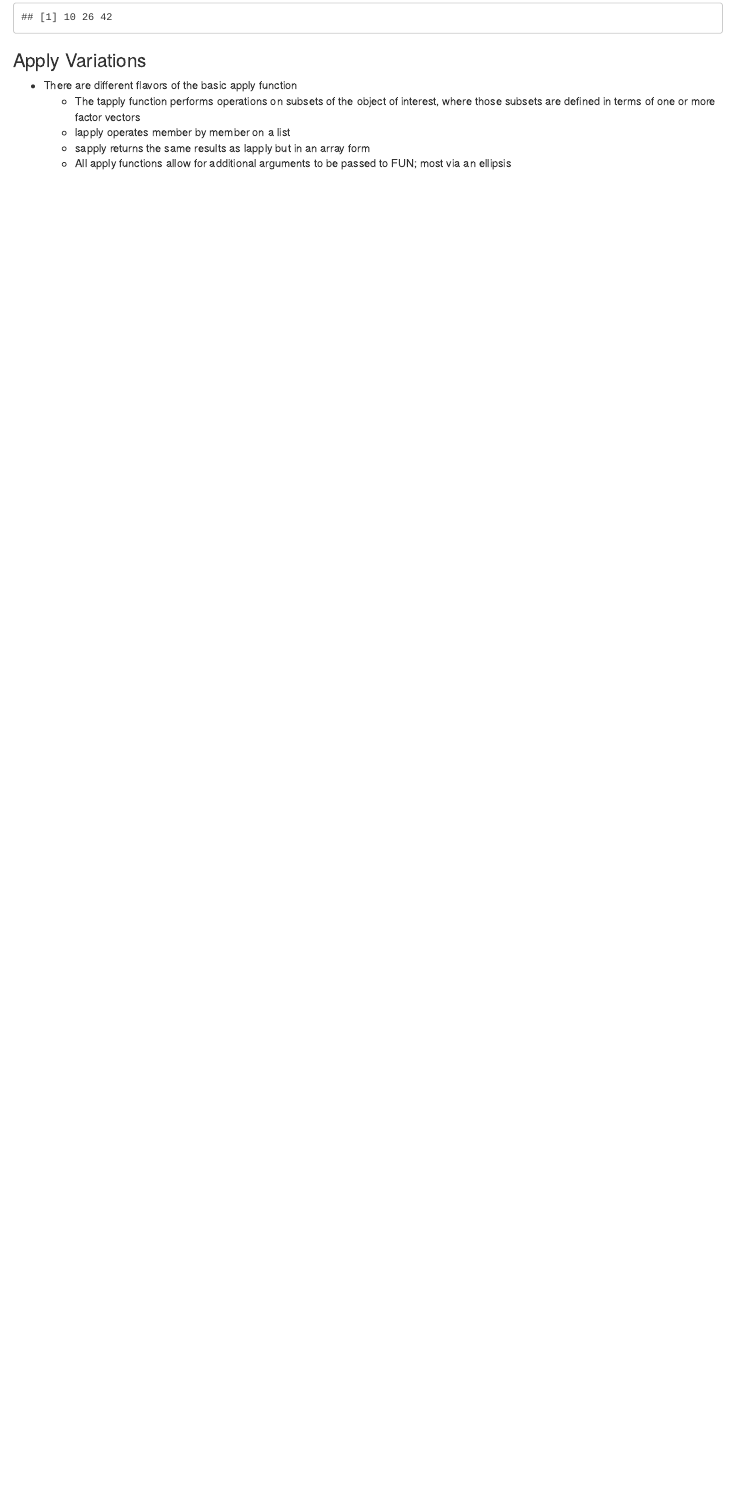
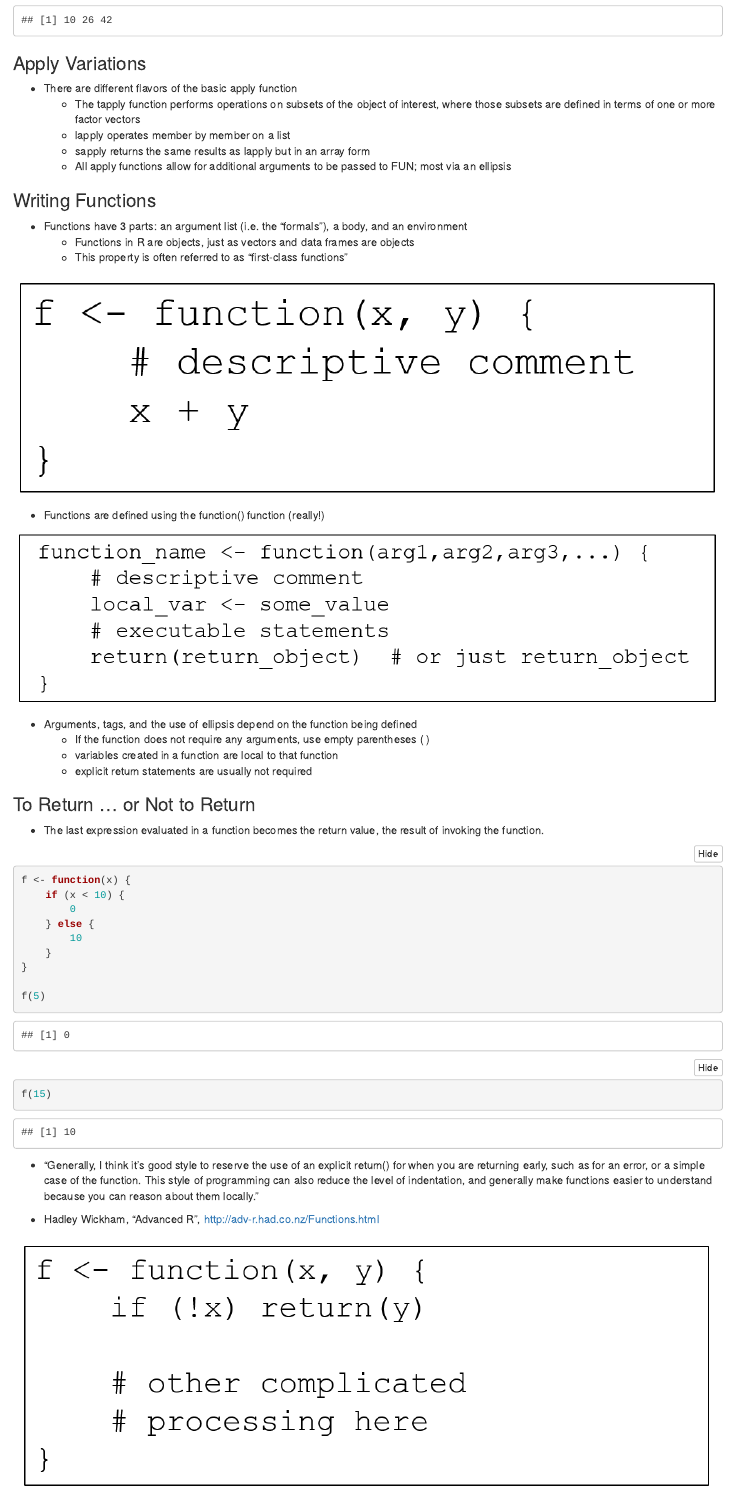
Before and after one commit to ProfSingletary/WWC2022D2, an R Markdown document (workbooks/day2/Day2m6.rmd): the page in a window 1100 px wide, from 3530 px down before the commit and from 10480 px down after it, so that both start at the same text. Rendered offline with R 4.5, knitr and Pandoc, with nearby package versions; some code elsewhere in the file could not run offline.

Commit message:
finished day 2 mod 6

````diff
--- a/workbooks/day2/Day2m6.rmd
+++ b/workbooks/day2/Day2m6.rmd
@@ -367,3 +367,43 @@ row.totals.col
   - lapply operates member by member on a list
   - sapply returns the same results as lapply but in an array form
   - All apply functions allow for additional arguments to be passed to FUN; most via an ellipsis
+
+### Writing Functions
+
+- Functions have 3 parts: an argument list (i.e. the "formals"), a body, and an environment
+  - Functions in R are objects, just as vectors and data frames are objects
+  - This property is often referred to as "first-class functions"
+
+![](images/function-template.png)
+
+- Functions are defined using the function() function (really!)
+
+![](images/function-template2.png)
+
+- Arguments, tags, and the use of ellipsis depend on the function being defined
+  - If the function does not require any arguments, use empty parentheses ( )
+  - variables created in a function are local to that function
+  - explicit return statements are usually not required
+
+### To Return … or Not to Return
+
+- The last expression evaluated in a function becomes the return value, the result of invoking the function.
+
+```{r}
+f <- function(x) {
+    if (x < 10) {
+        0
+    } else {
+        10
+    }
+}
+
+f(5)
+f(15)
+```
+
+- "Generally, I think it’s good style to reserve the use of an explicit return() for when you are returning early, such as for an error, or a simple case of the function. This style of programming can also reduce the level of indentation, and generally make functions easier to understand because you can reason about them locally."
+
+- Hadley Wickham, "Advanced R", http://adv-r.had.co.nz/Functions.html
+
+![](images/function-with-return.png)
````
Also changed, not shown: workbooks/day2/images/function-template.png (added), workbooks/day2/images/function-template2.png (added), workbooks/day2/images/function-with-return.png (added), workbooks/day2/images/package-shadow.png (added), workbooks/day2/Day2m6.rmd (22 more changed lines).
